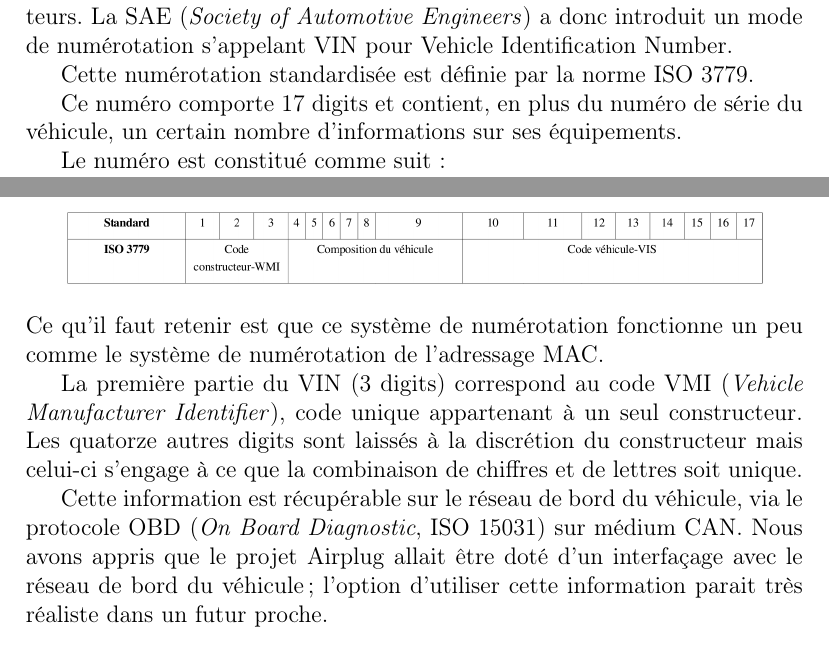
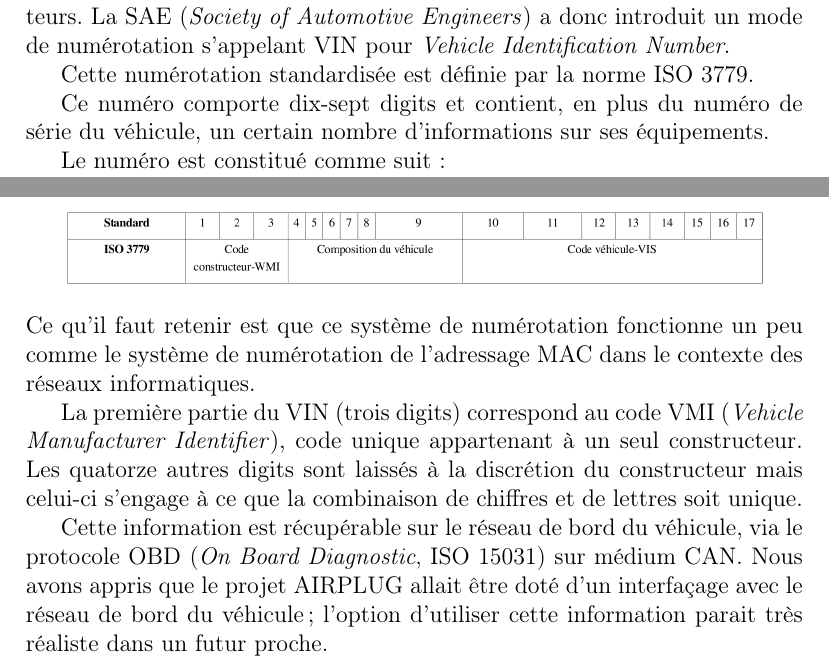
Before and after one commit to airplug-pie/rapport, a LaTeX document (rapport.tex, which reads alias.tex, vin.tex): two parts of pages 13 and 14 of 15, joined at a grey line, cut so that both start at the same text. Compiled offline with pdfLaTeX.

Commit message:
Chipotage sur la partie VIN.

```diff
--- a/alias.tex
+++ b/alias.tex
@@ -12,6 +12,7 @@
 \newcommand{\wifi}{WiFi}
 \newcommand{\heartbeat}{\etranger{HeartBeat}}
 \newcommand{\vin}{VIN}
+\newcommand{\vinfull}{\etranger{Vehicle Identification Number}}
 
 \newcommand{\msgheartbeat}{\msgcmd{HEARTBEAT}}
 \newcommand{\msgpie}{\msgcmd{PIE}}
--- a/vin.tex
+++ b/vin.tex
@@ -12,23 +12,23 @@ Réaliser un système de création d'identifiant centralisé serait contraire à
 
 De plus, s'appuyer sur le pseudonyme des utilisateurs n'est pas suffisant : deux utilisateurs peuvent avoir le même pseudonyme. Comme nous ne pouvons pas imposer une unicité des pseudonymes d'utilisateur, il faut considérer une combinaison identifiant du véhicule / pseudonyme de l'utilisateur.
 
-\subsection{Vehicle Identification Number}
-L'industrie automobile s'est penché sur la problématique de l'uniformisation de la numérotation de série des véhicules entre les différents constructeurs. La SAE (\textit{Society of Automotive Engineers}) a donc introduit un mode de numérotation s'appelant VIN pour Vehicle Identification Number.
+\subsection{\vinfull}
+L'industrie automobile s'est penché sur la problématique de l'uniformisation de la numérotation de série des véhicules entre les différents constructeurs. La SAE (\etranger{Society of Automotive Engineers}) a donc introduit un mode de numérotation s'appelant \vin{} pour \vinfull.
 
-Cette numérotation standardisée est définie par la norme ISO 3779.
+Cette numérotation standardisée est définie par la norme ISO~3779.
 
-Ce numéro comporte 17 digits et contient, en plus du numéro de série du véhicule, un certain nombre d'informations sur ses équipements.
+Ce numéro comporte dix-sept digits et contient, en plus du numéro de série du véhicule, un certain nombre d'informations sur ses équipements.
 
 Le numéro est constitué comme suit :
 \begin{center}
 	\includegraphics[width=0.9\textwidth]{img/vin}
 \end{center}
-Ce qu'il faut retenir est que ce système de numérotation fonctionne un peu comme le système de numérotation de l'adressage MAC.
+Ce qu'il faut retenir est que ce système de numérotation fonctionne un peu comme le système de numérotation de l'adressage MAC dans le contexte des réseaux informatiques.
 
-La première partie du VIN (3 digits) correspond au code VMI (\textit{Vehicle Manufacturer Identifier}), code unique appartenant à un seul constructeur.
+La première partie du \vin{} (trois digits) correspond au code VMI (\etranger{Vehicle Manufacturer Identifier}), code unique appartenant à un seul constructeur.
 Les quatorze autres digits sont laissés à la discrétion du constructeur mais celui-ci s'engage à ce que la combinaison de chiffres et de lettres soit unique.
 
-Cette information est récupérable sur le réseau de bord du véhicule, via le protocole OBD (\textit{On Board Diagnostic}, ISO 15031) sur médium CAN. Nous avons appris que le projet Airplug allait être doté d'un interfaçage avec le réseau de bord du véhicule; l'option d'utiliser cette information parait très réaliste dans un futur proche.
+Cette information est récupérable sur le réseau de bord du véhicule, via le protocole OBD (\etranger{On Board Diagnostic}, ISO~15031) sur médium CAN. Nous avons appris que le projet \airplug{} allait être doté d'un interfaçage avec le réseau de bord du véhicule; l'option d'utiliser cette information parait très réaliste dans un futur proche.
 
 Une fois obtenu, il nous faut anonymiser au mieux cette information. Nous avons choisi d'effectuer un hashage sur ce numéro. C'est le résultat du hashage qui est utilisé comme identifiant du véhicule.
 
```
Also changed, not shown: vin.tex (2 more changed lines).
